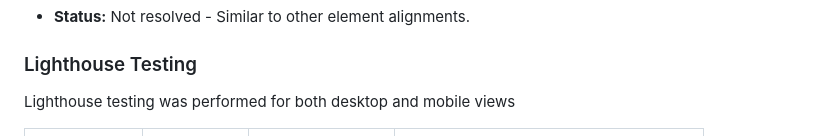
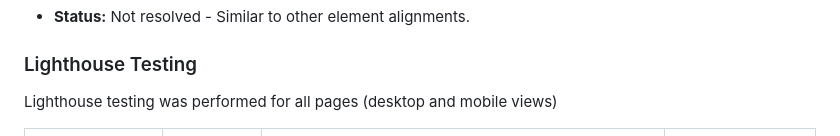
Before and after one commit to tumelo-maja/delicate-care, a Markdown page: README.md, the part around the change printed below. Rendered like a GitHub page.

```diff
--- a/README.md
+++ b/README.md
@@ -528,7 +528,7 @@ The website's layout and responsiveness was tested on the commonly used browsers
 
 
 ### Lighthouse Testing
-Lighthouse testing was performed for both desktop and mobile views
+Lighthouse testing was performed for all pages (desktop and mobile views)
 
 
 | Screen Type | Initial audit | Solution Applied  | Screenshots of Clear Validation Output |
```
Also changed, not shown: other parts of README.md (+8 -2 lines), docs/lighthouse-screenshots/success-lighthouse-initial-output-desktop.png.
